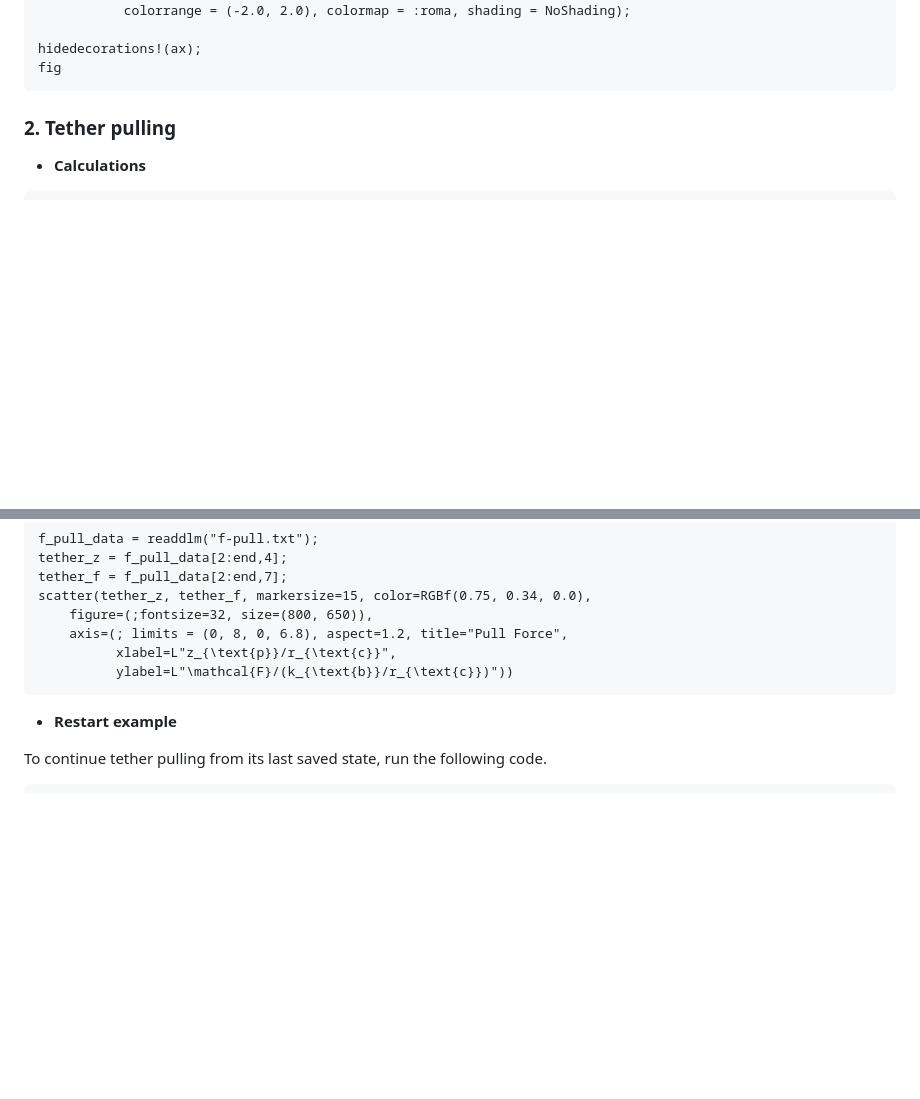
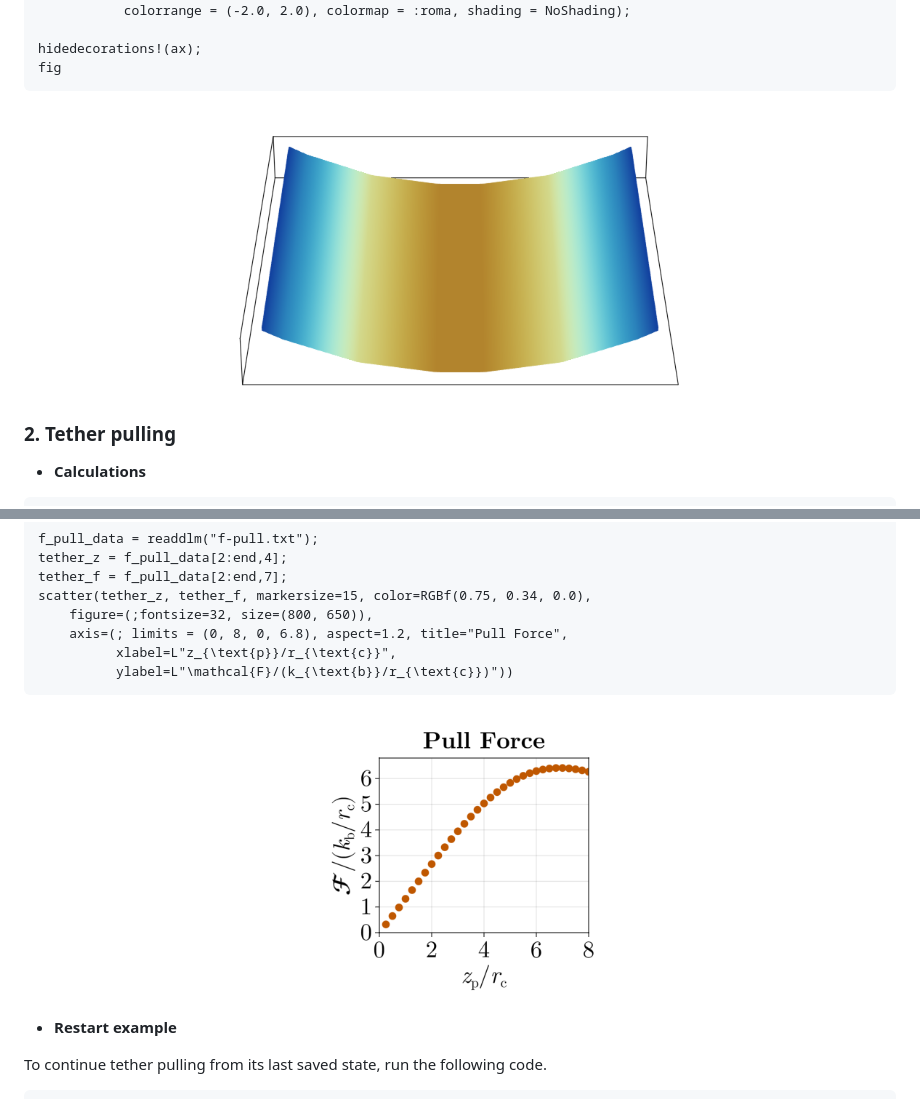
Before and after one commit to sahu-lab/MembraneAleFem.jl, a Markdown page: docs/src/index.md, 2 parts joined by grey strips. Drawn GitHub-style; pictures changed too: docs/src/assets/example-bend.png (added), docs/src/assets/example-pull.png (added); blank space fills up the shorter version.

Commit message:
include logo and example figures

````diff
--- a/docs/src/index.md
+++ b/docs/src/index.md
@@ -138,6 +138,7 @@ hidedecorations!(ax);
 fig
 ```
 
+![Pure-bending](assets/example-bend.png)
 
 
 ### 2. Tether pulling
@@ -165,6 +166,7 @@ scatter(tether_z, tether_f, markersize=15, color=RGBf(0.75, 0.34, 0.0),
           ylabel=L"\mathcal{F}/(k_{\text{b}}/r_{\text{c}})"))
 ```
 
+![Force-vs-displacement](assets/example-pull.png)
 
 
 - **Restart example**
````
Also changed, not shown: docs/src/assets/logo.png (added).
